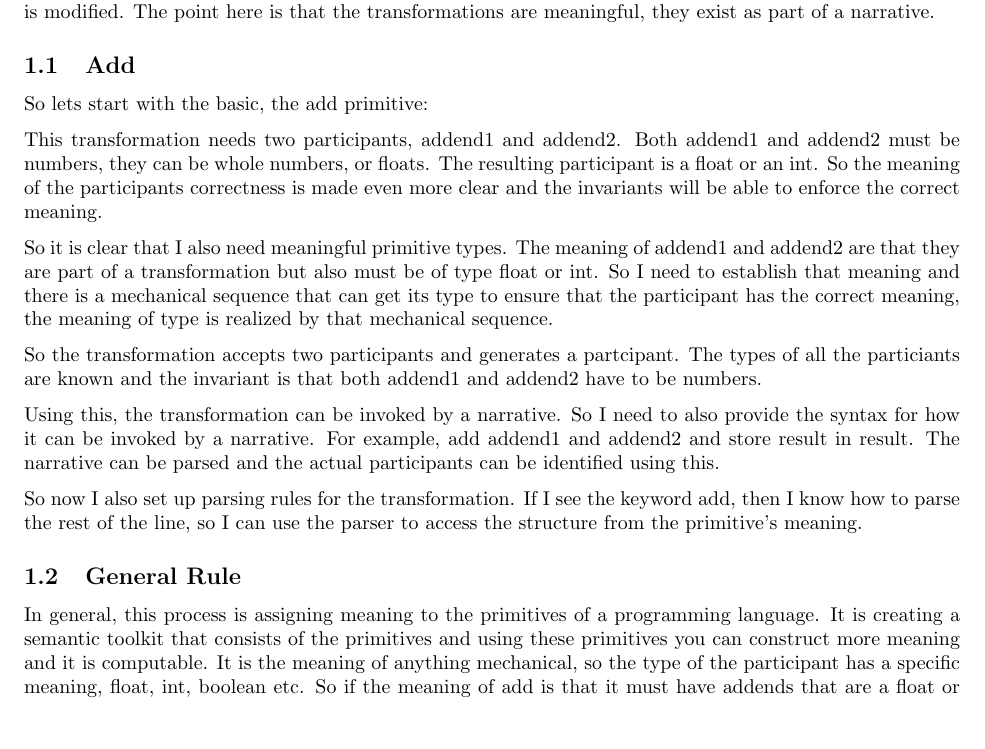
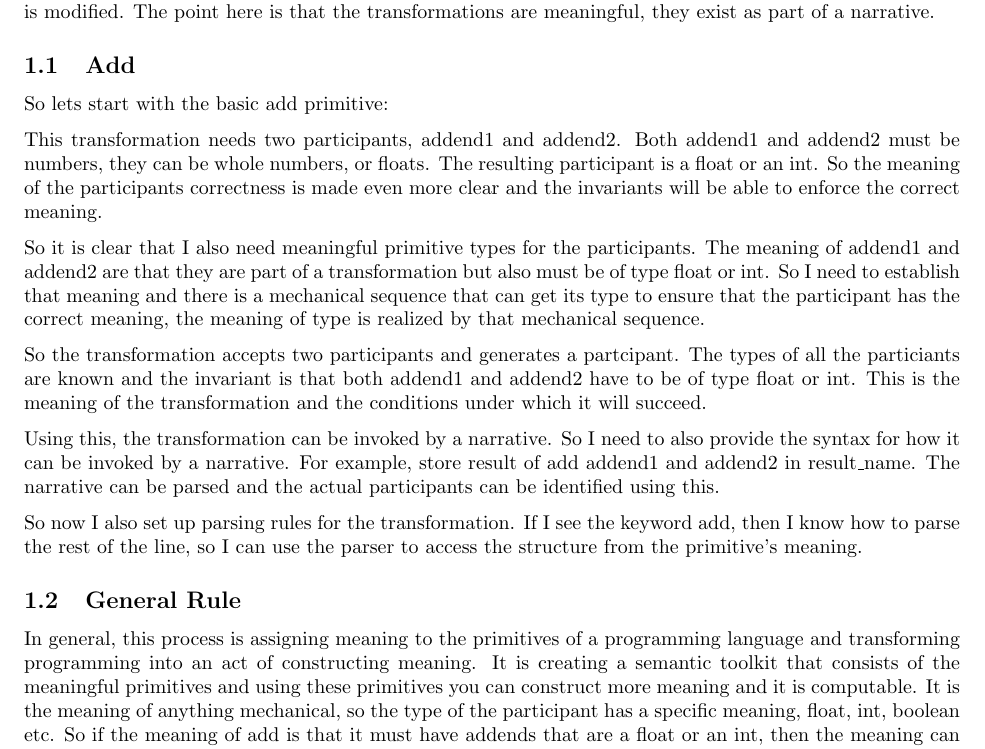
Before and after one commit to vishalpalaniappan/computable-semantic-primitives, a LaTeX document (docs/exploration.tex, which reads docs/sections/Requirements.tex): part of page 1 of 2, cut so that both start at the same text, the shorter picture padded with empty space. Compiled offline with pdfLaTeX.

Commit message:
Reword the requirements section.

```diff
--- a/docs/sections/Requirements.tex
+++ b/docs/sections/Requirements.tex
@@ -3,20 +3,20 @@ In this section, I just want to explore what the primitives need to be able to d
 Ultimately, the primitive transformations modify the world in a sepcific way. They apply a transformation to the world state. In some cases that is a new participant and in other cases, it an existing participant that is modified. The point here is that the transformations are meaningful, they exist as part of a narrative.
 
 \subsection{Add}
-So lets start with the basic, the add primitive:
+So lets start with the basic add primitive:
 
 This transformation needs two participants, addend1 and addend2. Both addend1 and addend2 must be numbers, they can be whole numbers, or floats. The resulting participant is a float or an int. So the meaning of the participants correctness is made even more clear and the invariants will be able to enforce the correct meaning.
 
-So it is clear that I also need meaningful primitive types. The meaning of addend1 and addend2 are that they are part of a transformation but also must be of type float or int. So I need to establish that meaning and there is a mechanical sequence that can get its type to ensure that the participant has the correct meaning, the meaning of type is realized by that mechanical sequence.
+So it is clear that I also need meaningful primitive types for the participants. The meaning of addend1 and addend2 are that they are part of a transformation but also must be of type float or int. So I need to establish that meaning and there is a mechanical sequence that can get its type to ensure that the participant has the correct meaning, the meaning of type is realized by that mechanical sequence.
 
-So the transformation accepts two participants and generates a partcipant. The types of all the particiants are known and the invariant is that both addend1 and addend2 have to be numbers.
+So the transformation accepts two participants and generates a partcipant. The types of all the particiants are known and the invariant is that both addend1 and addend2 have to be of type float or int. This is the meaning of the transformation and the conditions under which it will succeed.
 
-Using this, the transformation can be invoked by a narrative. So I need to also provide the syntax for how it can be invoked by a narrative. For example, add {addend1} and {addend2} and store result in {result}. The narrative can be parsed and the actual participants can be identified using this.
+Using this, the transformation can be invoked by a narrative. So I need to also provide the syntax for how it can be invoked by a narrative. For example, store result of add {addend1} and {addend2} in {result\_name}. The narrative can be parsed and the actual participants can be identified using this.
 
 So now I also set up parsing rules for the transformation. If I see the keyword add, then I know how to parse the rest of the line, so I can use the parser to access the structure from the primitive's meaning.
 
 \subsection{General Rule}
 
-In general, this process is assigning meaning to the primitives of a programming language. It is creating a semantic toolkit that consists of the primitives and using these primitives you can construct more meaning and it is computable. It is the meaning of anything mechanical, so the type of the participant has a specific meaning, float, int, boolean etc. So if the meaning of add is that it must have addends that are a float or an int, then the meaning can be enforced to ensure that the addends have the correct meaning.
+In general, this process is assigning meaning to the primitives of a programming language and transforming programming into an act of constructing meaning. It is creating a semantic toolkit that consists of the meaningful primitives and using these primitives you can construct more meaning and it is computable. It is the meaning of anything mechanical, so the type of the participant has a specific meaning, float, int, boolean etc. So if the meaning of add is that it must have addends that are a float or an int, then the meaning can be enforced to ensure that the addends have the correct meaning.
 
 Its actually very simple, this is just programming meaning. Its just hard to rewire the mind to think of programming this way because it is not doing anything new but it is just unambiguously constructing the meaning.
```
Also changed, not shown: docs/exploration.pdf.
